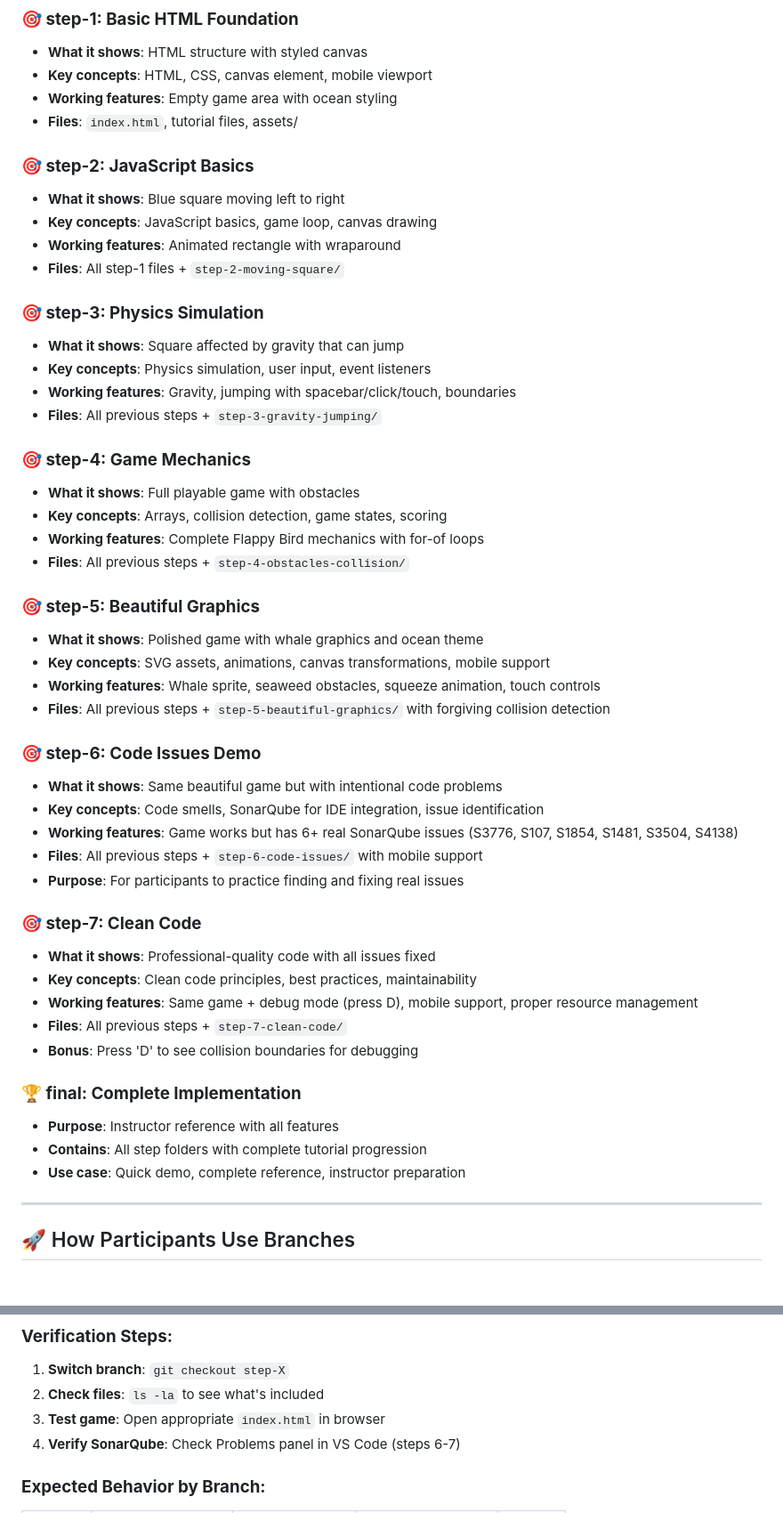
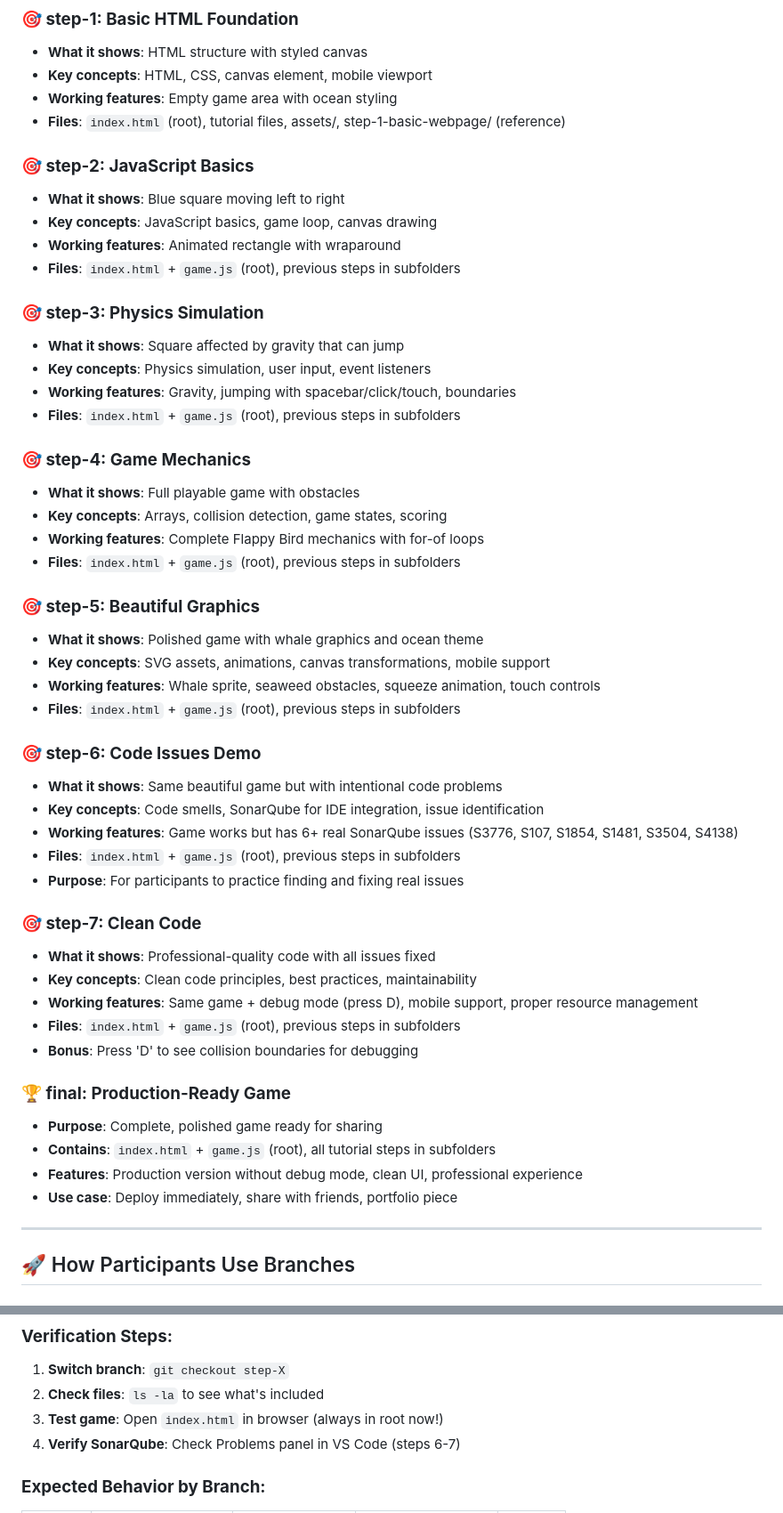
Before and after one commit to julien-camus-sonarsource/sonar-developer-days, a Markdown page: STEP-BY-STEP-README.md, 2 parts joined by grey strips. Shown at 89% size. Drawn GitHub-style.

Commit message:
Update documentation for new deployment structure
✅ Updated documentation to reflect new branch organization:
- Each step now has current files in root (index.html, game.js)
- Previous steps remain in subfolders for reference
- Final branch is production-ready without debug mode
- Easy deployment: just open index.html from any step
- Clear file structure explanation for participants

🚀 Perfect for deployment and sharing!

🤖 Generated with [Claude Code](https://claude.ai/code)

Co-Authored-By: Claude <noreply@anthropic.com>

```diff
--- a/STEP-BY-STEP-README.md
+++ b/STEP-BY-STEP-README.md
@@ -27,50 +27,51 @@ This repository uses **Git branches as checkpoints** for the Flappy Sonar Whale
 - **What it shows**: HTML structure with styled canvas
 - **Key concepts**: HTML, CSS, canvas element, mobile viewport
 - **Working features**: Empty game area with ocean styling
-- **Files**: `index.html`, tutorial files, assets/
+- **Files**: `index.html` (root), tutorial files, assets/, step-1-basic-webpage/ (reference)
 
 ### **🎯 step-2: JavaScript Basics**
 - **What it shows**: Blue square moving left to right
 - **Key concepts**: JavaScript basics, game loop, canvas drawing
 - **Working features**: Animated rectangle with wraparound
-- **Files**: All step-1 files + `step-2-moving-square/`
+- **Files**: `index.html` + `game.js` (root), previous steps in subfolders
 
 ### **🎯 step-3: Physics Simulation**
 - **What it shows**: Square affected by gravity that can jump
 - **Key concepts**: Physics simulation, user input, event listeners
 - **Working features**: Gravity, jumping with spacebar/click/touch, boundaries
-- **Files**: All previous steps + `step-3-gravity-jumping/`
+- **Files**: `index.html` + `game.js` (root), previous steps in subfolders
 
 ### **🎯 step-4: Game Mechanics**
 - **What it shows**: Full playable game with obstacles
 - **Key concepts**: Arrays, collision detection, game states, scoring
 - **Working features**: Complete Flappy Bird mechanics with for-of loops
-- **Files**: All previous steps + `step-4-obstacles-collision/`
+- **Files**: `index.html` + `game.js` (root), previous steps in subfolders
 
 ### **🎯 step-5: Beautiful Graphics**
 - **What it shows**: Polished game with whale graphics and ocean theme
 - **Key concepts**: SVG assets, animations, canvas transformations, mobile support
 - **Working features**: Whale sprite, seaweed obstacles, squeeze animation, touch controls
-- **Files**: All previous steps + `step-5-beautiful-graphics/` with forgiving collision detection
+- **Files**: `index.html` + `game.js` (root), previous steps in subfolders
 
 ### **🎯 step-6: Code Issues Demo**
 - **What it shows**: Same beautiful game but with intentional code problems
 - **Key concepts**: Code smells, SonarQube for IDE integration, issue identification
 - **Working features**: Game works but has 6+ real SonarQube issues (S3776, S107, S1854, S1481, S3504, S4138)
-- **Files**: All previous steps + `step-6-code-issues/` with mobile support
+- **Files**: `index.html` + `game.js` (root), previous steps in subfolders
 - **Purpose**: For participants to practice finding and fixing real issues
 
 ### **🎯 step-7: Clean Code**
 - **What it shows**: Professional-quality code with all issues fixed
 - **Key concepts**: Clean code principles, best practices, maintainability
 - **Working features**: Same game + debug mode (press D), mobile support, proper resource management
-- **Files**: All previous steps + `step-7-clean-code/`
+- **Files**: `index.html` + `game.js` (root), previous steps in subfolders
 - **Bonus**: Press 'D' to see collision boundaries for debugging
 
-### **🏆 final: Complete Implementation**
-- **Purpose**: Instructor reference with all features
-- **Contains**: All step folders with complete tutorial progression
-- **Use case**: Quick demo, complete reference, instructor preparation
+### **🏆 final: Production-Ready Game**
+- **Purpose**: Complete, polished game ready for sharing
+- **Contains**: `index.html` + `game.js` (root), all tutorial steps in subfolders
+- **Features**: Production version without debug mode, clean UI, professional experience
+- **Use case**: Deploy immediately, share with friends, portfolio piece
 
 ---
 
@@ -156,7 +157,7 @@ git checkout step-7
 ### **Verification Steps:**
 1. **Switch branch**: `git checkout step-X`
 2. **Check files**: `ls -la` to see what's included
-3. **Test game**: Open appropriate `index.html` in browser
+3. **Test game**: Open `index.html` in browser (always in root now!)
 4. **Verify SonarQube**: Check Problems panel in VS Code (steps 6-7)
 
 ### **Expected Behavior by Branch:**
```
Also changed, not shown: README.md (+3 -3 lines).
